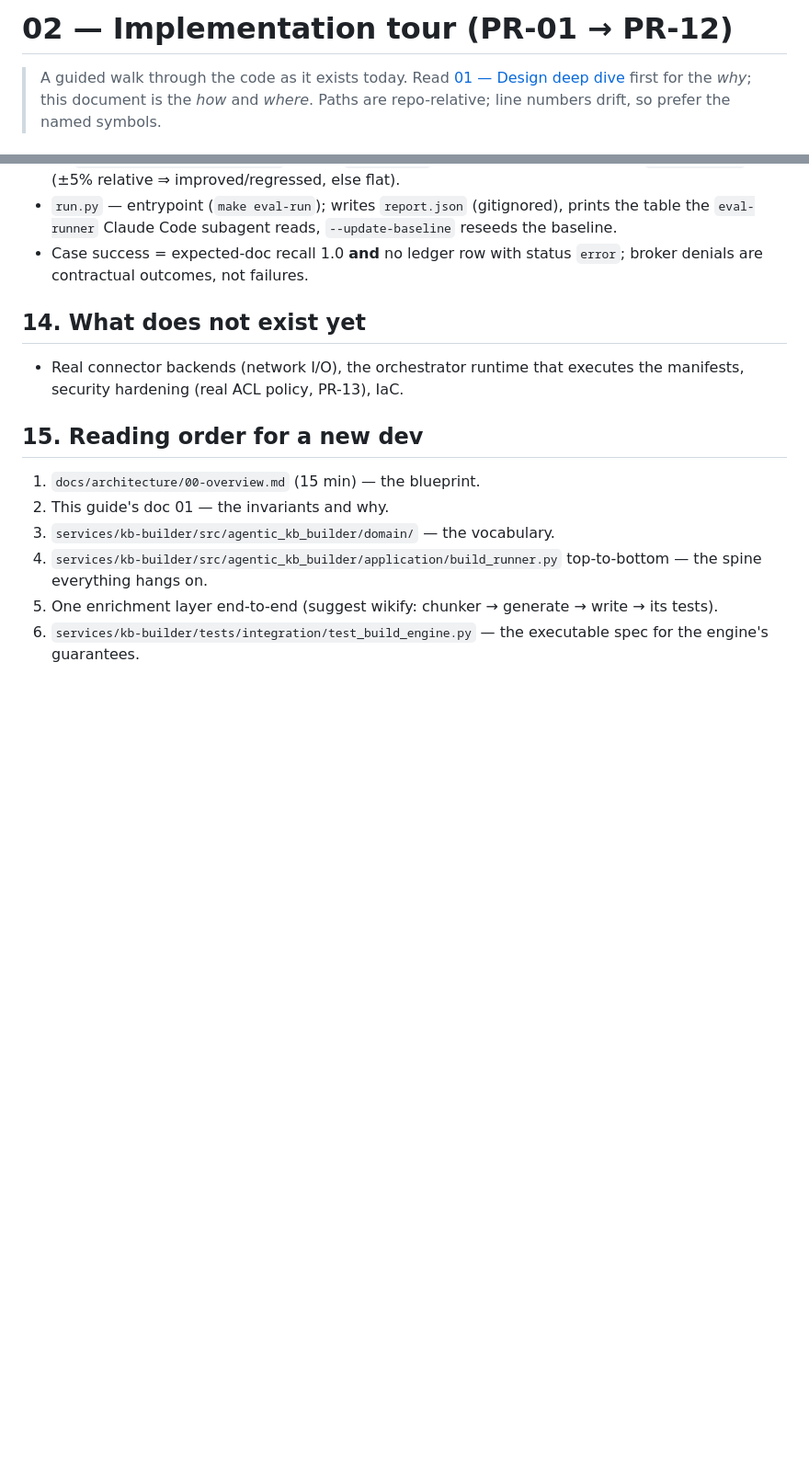
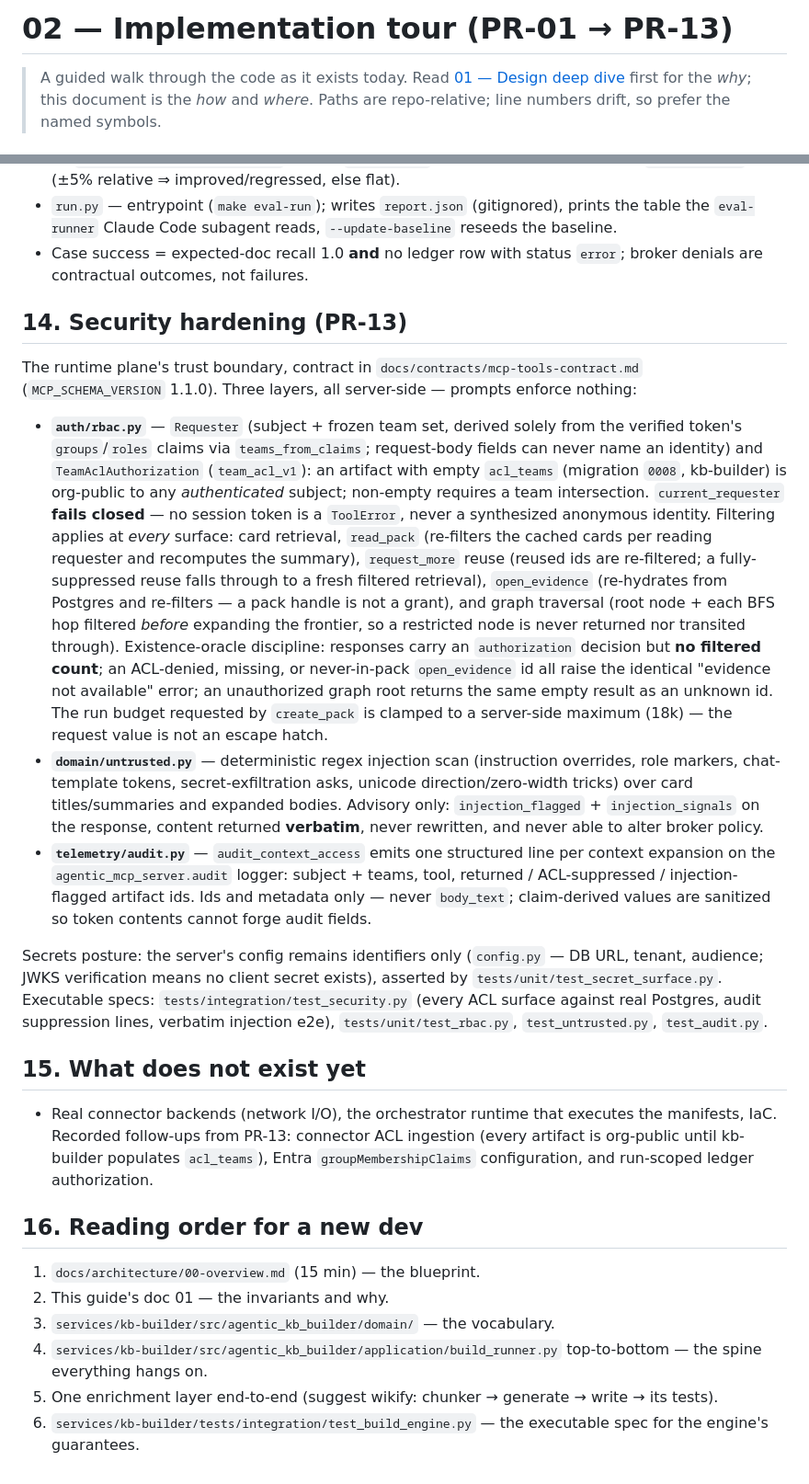
Before and after one commit to RohitSh26/agentic-kb-platform, a Markdown page: docs/dev-guide/02-implementation-tour.md, 2 parts joined by grey strips. Shown at 92% size. Drawn GitHub-style; blank space fills up the shorter version.

Commit message:
PR-13: dev-guide — security hardening tour section and invariant map update

```diff
--- a/docs/dev-guide/02-implementation-tour.md
+++ b/docs/dev-guide/02-implementation-tour.md
@@ -1,4 +1,4 @@
-# 02 — Implementation tour (PR-01 → PR-12)
+# 02 — Implementation tour (PR-01 → PR-13)
 
 > A guided walk through the code as it exists today. Read
 > [01 — Design deep dive](01-design-deep-dive.md) first for the *why*; this document is the *how*
@@ -365,12 +365,51 @@ requires Azure.
 - Case success = expected-doc recall 1.0 **and** no ledger row with status `error`; broker
   denials are contractual outcomes, not failures.
 
-## 14. What does not exist yet
+## 14. Security hardening (PR-13)
+
+The runtime plane's trust boundary, contract in `docs/contracts/mcp-tools-contract.md`
+(`MCP_SCHEMA_VERSION` 1.1.0). Three layers, all server-side — prompts enforce nothing:
+
+- **`auth/rbac.py`** — `Requester` (subject + frozen team set, derived solely from the verified
+  token's `groups`/`roles` claims via `teams_from_claims`; request-body fields can never name an
+  identity) and `TeamAclAuthorization` (`team_acl_v1`): an artifact with empty `acl_teams`
+  (migration `0008`, kb-builder) is org-public to any *authenticated* subject; non-empty requires
+  a team intersection. `current_requester` **fails closed** — no session token is a `ToolError`,
+  never a synthesized anonymous identity. Filtering applies at *every* surface: card retrieval,
+  `read_pack` (re-filters the cached cards per reading requester and recomputes the summary),
+  `request_more` reuse (reused ids are re-filtered; a fully-suppressed reuse falls through to a
+  fresh filtered retrieval), `open_evidence` (re-hydrates from Postgres and re-filters — a pack
+  handle is not a grant), and graph traversal (root node + each BFS hop filtered *before*
+  expanding the frontier, so a restricted node is never returned nor transited through).
+  Existence-oracle discipline: responses carry an `authorization` decision but **no filtered
+  count**; an ACL-denied, missing, or never-in-pack `open_evidence` id all raise the identical
+  "evidence not available" error; an unauthorized graph root returns the same empty result as an
+  unknown id. The run budget requested by `create_pack` is clamped to a server-side maximum
+  (18k) — the request value is not an escape hatch.
+- **`domain/untrusted.py`** — deterministic regex injection scan (instruction overrides, role
+  markers, chat-template tokens, secret-exfiltration asks, unicode direction/zero-width tricks)
+  over card titles/summaries and expanded bodies. Advisory only: `injection_flagged` +
+  `injection_signals` on the response, content returned **verbatim**, never rewritten, and never
+  able to alter broker policy.
+- **`telemetry/audit.py`** — `audit_context_access` emits one structured line per context
+  expansion on the `agentic_mcp_server.audit` logger: subject + teams, tool, returned /
+  ACL-suppressed / injection-flagged artifact ids. Ids and metadata only — never `body_text`;
+  claim-derived values are sanitized so token contents cannot forge audit fields.
+
+Secrets posture: the server's config remains identifiers only (`config.py` — DB URL, tenant,
+audience; JWKS verification means no client secret exists), asserted by
+`tests/unit/test_secret_surface.py`. Executable specs: `tests/integration/test_security.py`
+(every ACL surface against real Postgres, audit suppression lines, verbatim injection e2e),
+`tests/unit/test_rbac.py`, `test_untrusted.py`, `test_audit.py`.
+
+## 15. What does not exist yet
 
 - Real connector backends (network I/O), the orchestrator runtime that executes the manifests,
-  security hardening (real ACL policy, PR-13), IaC.
+  IaC. Recorded follow-ups from PR-13: connector ACL ingestion (every artifact is org-public
+  until kb-builder populates `acl_teams`), Entra `groupMembershipClaims` configuration, and
+  run-scoped ledger authorization.
 
-## 15. Reading order for a new dev
+## 16. Reading order for a new dev
 
 1. `docs/architecture/00-overview.md` (15 min) — the blueprint.
 2. This guide's doc 01 — the invariants and why.
```
Also changed, not shown: docs/dev-guide/01-design-deep-dive.md (+2 -2 lines).
